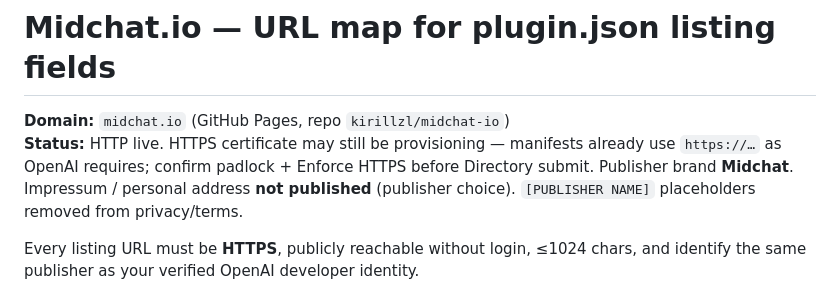
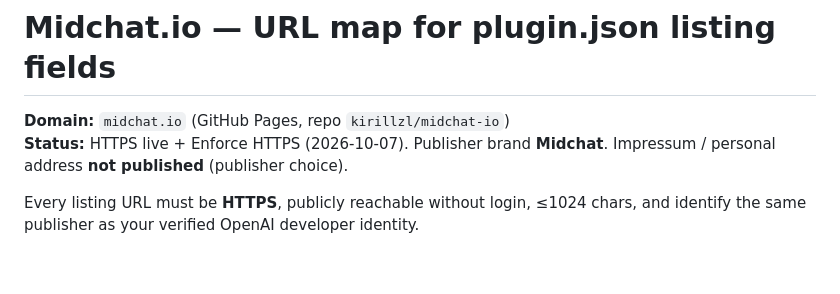
Before and after one commit to kirillzl/midchat-io, a Markdown page: MANIFEST-URLS.md, the part around the change. Drawn GitHub-style; blank space fills up the shorter version.

Commit message:
Note HTTPS live on MANIFEST-URLS and README

```diff
--- a/MANIFEST-URLS.md
+++ b/MANIFEST-URLS.md
@@ -1,7 +1,7 @@
 # Midchat.io — URL map for plugin.json listing fields
 
 **Domain:** `midchat.io` (GitHub Pages, repo `kirillzl/midchat-io`)
-**Status:** HTTP live. HTTPS certificate may still be provisioning — manifests already use `https://…` as OpenAI requires; confirm padlock + Enforce HTTPS before Directory submit. Publisher brand **Midchat**. Impressum / personal address **not published** (publisher choice). `[PUBLISHER NAME]` placeholders removed from privacy/terms.
+**Status:** HTTPS live + Enforce HTTPS (2026-10-07). Publisher brand **Midchat**. Impressum / personal address **not published** (publisher choice).
 
 Every listing URL must be **HTTPS**, publicly reachable without login, ≤1024 chars, and identify the same publisher as your verified OpenAI developer identity.
 
```
